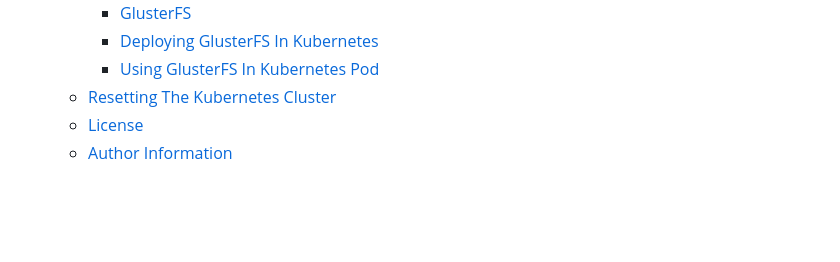
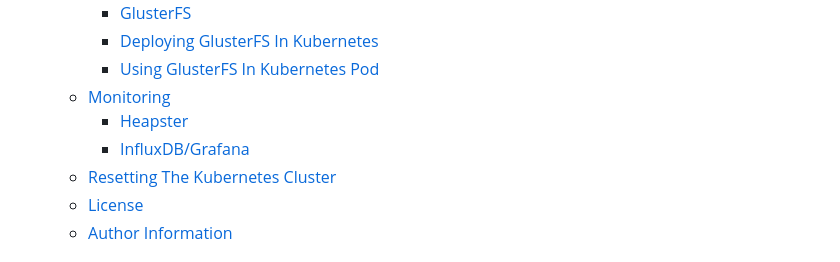
Before and after one commit to mrlesmithjr/ansible-rpi-k8s-cluster, a Markdown page: README.md, the part around one of its changes. Rendered like a GitHub page; blank space fills up the shorter version.

```diff
--- a/README.md
+++ b/README.md
@@ -48,6 +48,9 @@
     - [GlusterFS](#glusterfs)
     - [Deploying GlusterFS In Kubernetes](#deploying-glusterfs-in-kubernetes)
     - [Using GlusterFS In Kubernetes Pod](#using-glusterfs-in-kubernetes-pod)
+  - [Monitoring](#monitoring)
+    - [Heapster](#heapster)
+    - [InfluxDB/Grafana](#influxdbgrafana)
   - [Resetting The Kubernetes Cluster](#resetting-the-kubernetes-cluster)
   - [License](#license)
   - [Author Information](#author-information)
```
Also changed, not shown: other parts of README.md (+53 -1 lines), images/2018/02/grafana-webui.png (added).
